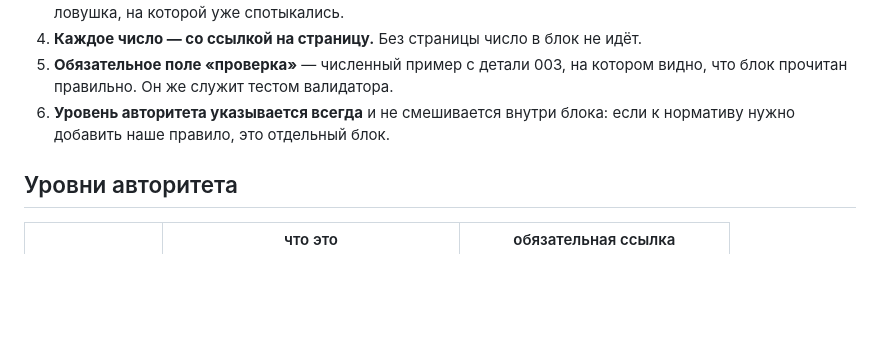
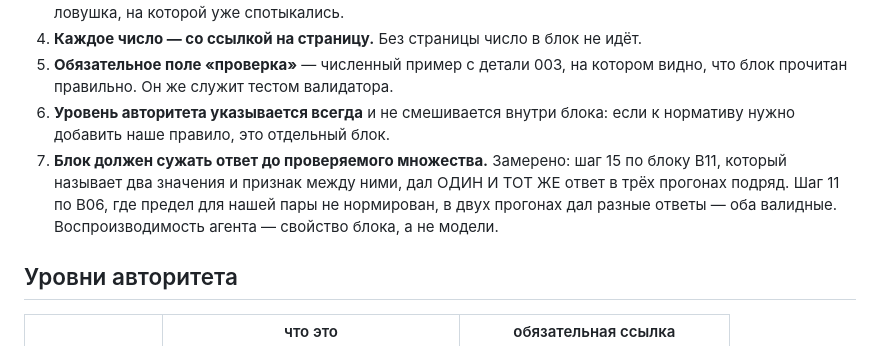
Before and after one commit to RinatFattah/CHPU, a Markdown page: knowledge/README.md, the part around the change. GitHub-like rendering; blank space fills up the shorter version.

Commit message:
docs: правило 7 — блок должен сужать ответ до проверяемого множества
Замерено на трёх прогонах подряд: шаг 15 по блоку B11, который называет два
значения и признак между ними, дал ОДИН И ТОТ ЖЕ ответ трижды. Шаг 11 по B06,
где предел для нашей пары «алюминий + твёрдый сплав» не нормирован, в двух
прогонах дал разные ответы — оба валидные, оба дают верную деталь.

Воспроизводимость агента оказалась свойством блока, а не модели. Это довод
писать блоки с дискретным множеством ответов везде, где предметная область
это позволяет.

```diff
--- a/knowledge/README.md
+++ b/knowledge/README.md
@@ -16,6 +16,11 @@
    видно, что блок прочитан правильно. Он же служит тестом валидатора.
 6. **Уровень авторитета указывается всегда** и не смешивается внутри блока: если
    к нормативу нужно добавить наше правило, это отдельный блок.
+7. **Блок должен сужать ответ до проверяемого множества.** Замерено: шаг 15 по
+   блоку B11, который называет два значения и признак между ними, дал ОДИН И ТОТ
+   ЖЕ ответ в трёх прогонах подряд. Шаг 11 по B06, где предел для нашей пары не
+   нормирован, в двух прогонах дал разные ответы — оба валидные. Воспроизводимость
+   агента — свойство блока, а не модели.
 
 ## Уровни авторитета
 
```
